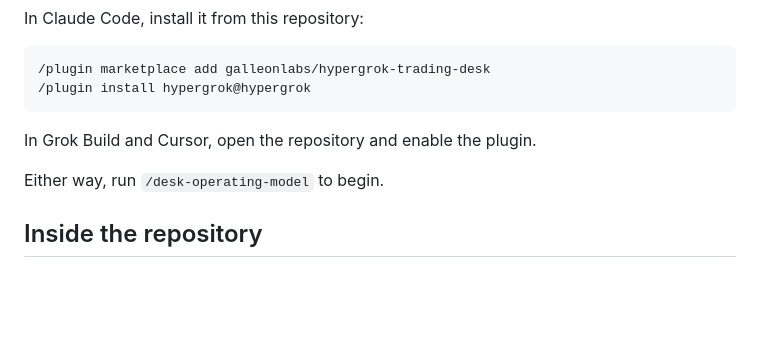
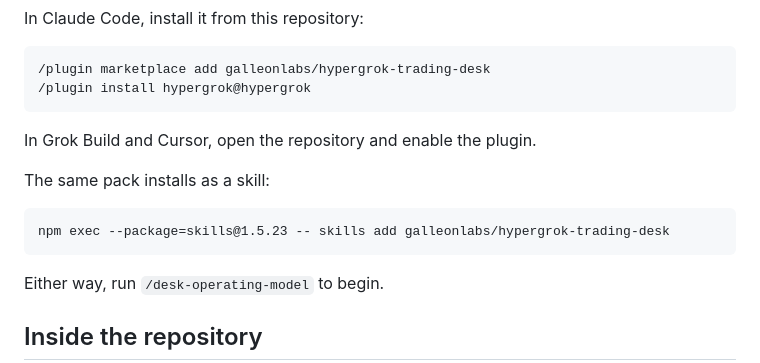
Before and after one commit to galleonlabs/hypergrok-trading-desk, a Markdown page: README.md, the part around the change. Drawn GitHub-style; blank space fills up the shorter version.

Commit message:
docs: add the pinned skills installer
skills.sh already indexes this repo; the README only documented the Grok Bot and plugin paths.

````diff
--- a/README.md
+++ b/README.md
@@ -88,6 +88,12 @@ In Claude Code, install it from this repository:
 
 In Grok Build and Cursor, open the repository and enable the plugin.
 
+The same pack installs as a skill:
+
+```
+npm exec --package=skills@1.5.23 -- skills add galleonlabs/hypergrok-trading-desk
+```
+
 Either way, run `/desk-operating-model` to begin.
 
 ## Inside the repository
````
